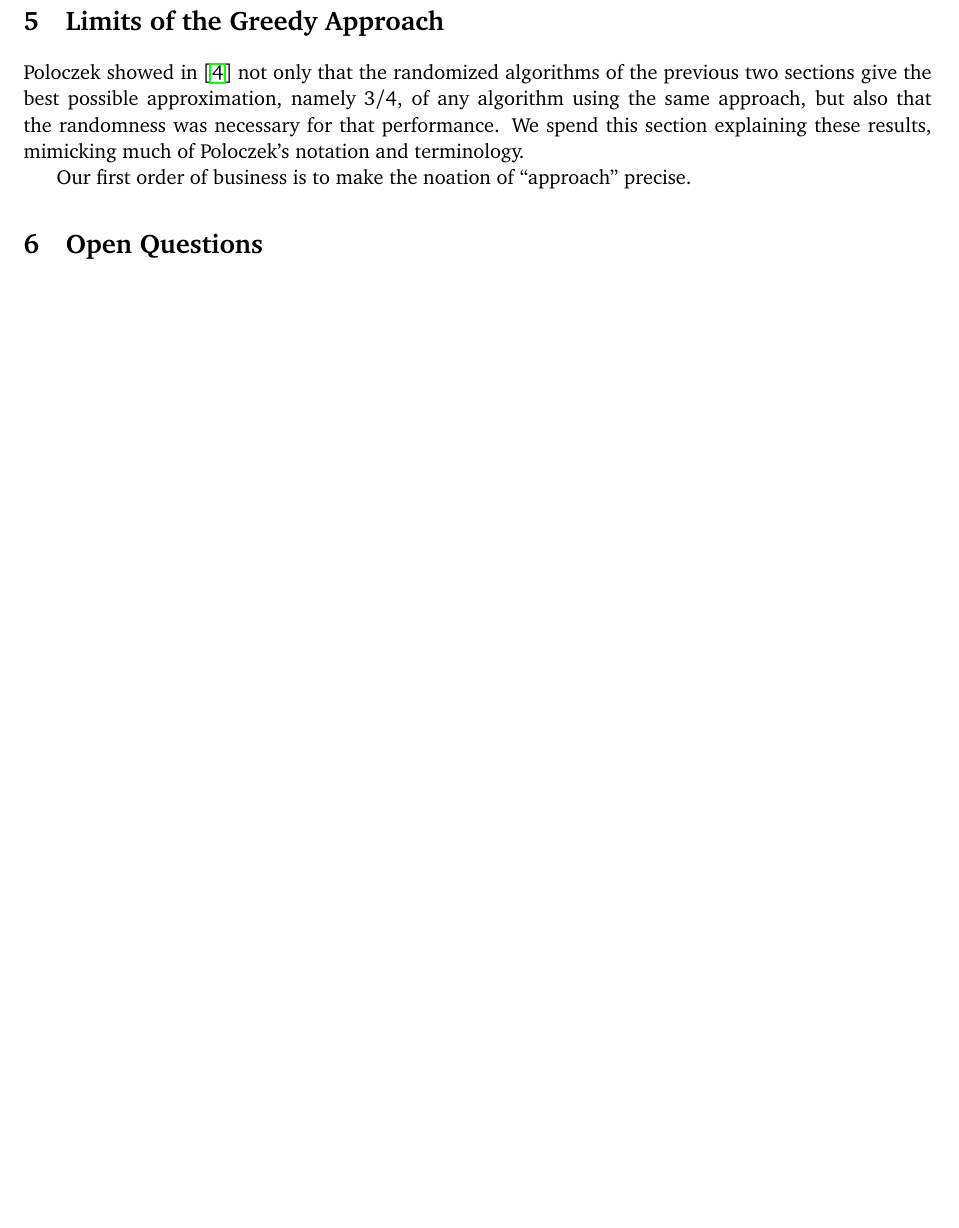
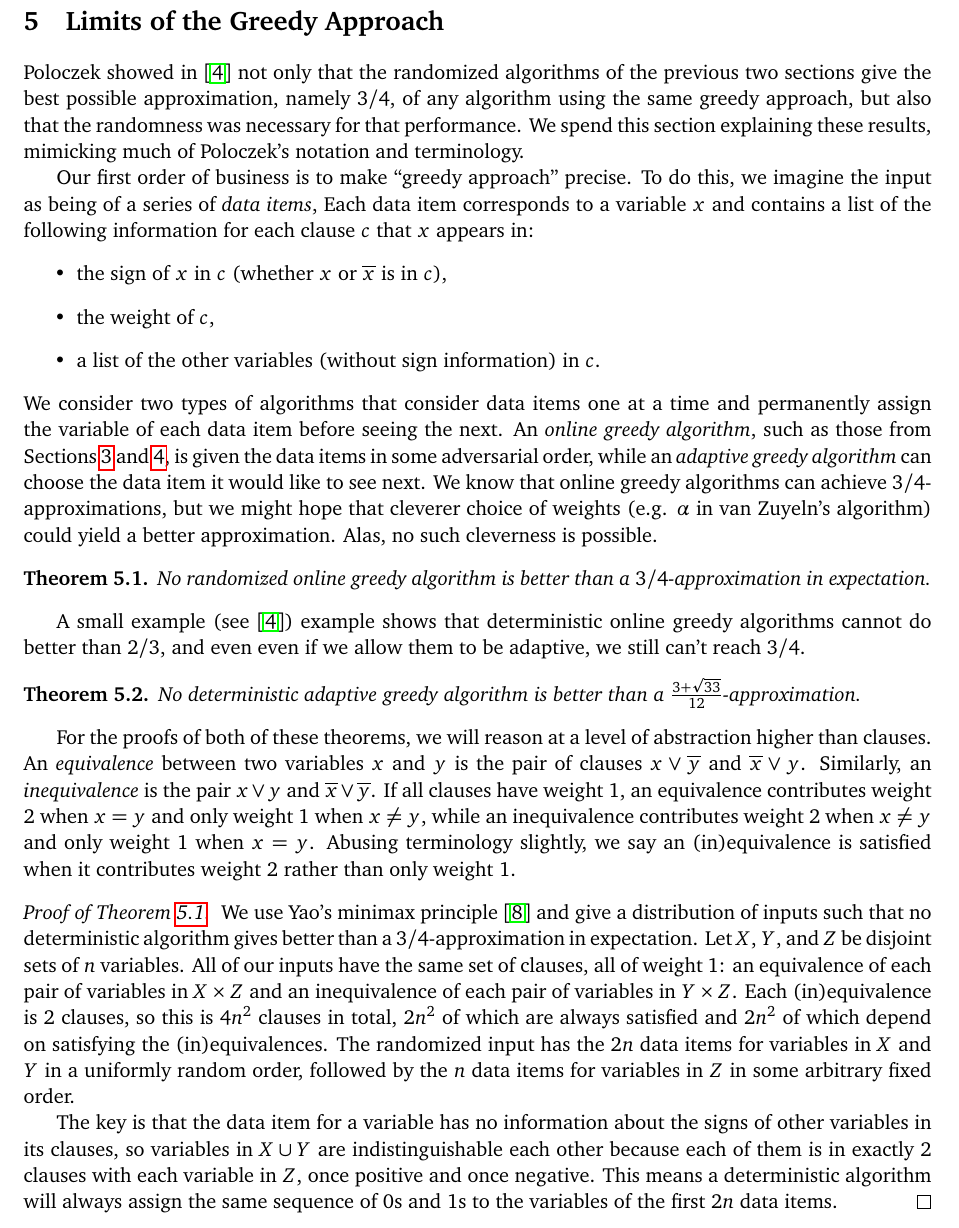
Before and after one commit to ASchvartzman/6.856Project, a LaTeX document (18-416-FP.tex): part of page 7 of 7 before the commit and part of page 7 of 8 after it, cut so that both start at the same text, the shorter picture padded with empty space. Compiled offline with pdfLaTeX.

Commit message:
Some progress, including fixing spacing issue with text in formulas.

```diff
--- a/18-416-FP.tex
+++ b/18-416-FP.tex
@@ -11,7 +11,6 @@
 \usepackage{complexity}
 \usepackage{amssymb}
 \usepackage{amsthm}
-\newtheorem{lemma}{Lemma}
 % This gave Ziv a compile error: \usepackage[inputenc]{utf8}
 \usepackage[charter]{mathdesign} % Ziv likes this font....
 \usepackage[english]{babel}
@@ -26,6 +25,13 @@
 
 \usepackage{fullpage}
 	% package that specifies normal margins
+
+\newtheorem{theorem}{Theorem}
+\newtheorem{lemma}[theorem]{Lemma}
+\numberwithin{theorem}{section}
+
+% Make life easier.
+\newcommand{\ol}{\overline}
 
 
 \begin{document}
@@ -329,13 +335,92 @@ for the reader to save space and prevent further cluttering.
 Poloczek showed in \cite{DBLP:conf/esa/Poloczek11} not only that
 the randomized algorithms of the previous two sections
 give the best possible approximation, namely $3/4$,
-of any algorithm using the same approach,
+of any algorithm using the same greedy approach,
 but also that the randomness was necessary for that performance.
 We spend this section explaining these results,
 mimicking much of Poloczek's notation and terminology.
 
-Our first order of business is to make the noation of ``approach'' precise.
+Our first order of business is to make ``greedy approach'' precise.
+To do this, we imagine the input as being of a series of \emph{data items},
+Each data item corresponds to a variable $x$
+and contains a list of the following information
+for each clause $c$ that $x$ appears in:
+\begin{itemize}
+\item
+  the sign of $x$ in $c$ (whether $x$ or $\ol{x}$ is in $c$),
+\item
+  the weight of $c$,
+\item
+  a list of the other variables (without sign information) in $c$.
+\end{itemize}
+We consider two types of algorithms that consider data items one at a time
+and permanently assign the variable of each data item before seeing the next.
+An \emph{online greedy algorithm},
+such as those from Sections \ref{S:PS} and \ref{S:vZ},
+is given the data items in some adversarial order,
+while an \emph{adaptive greedy algorithm}
+can choose the data item it would like to see next.
+We know that online greedy algorithms can achieve $3/4$-approximations,
+but we might hope that cleverer choice of weights
+(e.g. $\alpha$ in van Zuyeln's algorithm)
+could yield a better approximation.
+Alas, no such cleverness is possible.
 
+\begin{theorem}\label{theorem:greedyRandomized}
+  No randomized online greedy algorithm
+  is better than a $3/4$-approximation in expectation.
+\end{theorem}
+
+A small example (see \cite{DBLP:conf/esa/Poloczek11}) example shows that
+deterministic online greedy algorithms cannot do better than $2/3$,
+and even even if we allow them to be adaptive, we still can't reach $3/4$.
+
+\begin{theorem}\label{theorem:greedyDeterministic}
+  No deterministic adaptive greedy algorithm
+  is better than a $\frac{3 + \sqrt{33}}{12}$-approximation.
+\end{theorem}
+
+For the proofs of both of these theorems,
+we will reason at a level of abstraction higher than clauses.
+An \emph{equivalence} between two variables $x$ and $y$
+is the pair of clauses $x \lor \ol{y}$ and $\ol{x} \lor y$.
+Similarly, an \emph{inequivalence} is
+the pair $x \lor y$ and $\ol{x} \lor \ol{y}$.
+If all clauses have weight 1,
+an equivalence contributes weight 2 when $x = y$
+and only weight 1 when $x \neq y$,
+while an inequivalence contributes weight 2 when $x \neq y$
+and only weight 1 when $x = y$.
+Abusing terminology slightly,
+we say an (in)equivalence is satisfied
+when it contributes weight 2 rather than only weight 1.
+
+\begin{proof}[Proof of Theorem \ref{theorem:greedyRandomized}]
+  We use Yao's minimax principle \cite{Yao}
+  and give a distribution of inputs
+  such that no deterministic algorithm gives better than a $3/4$-approximation
+  in expectation.
+  Let $X$, $Y$, and $Z$ be disjoint sets of $n$ variables.
+  All of our inputs have the same set of clauses, all of weight 1:
+  an equivalence of each pair of variables in $X \times Z$
+  and an inequivalence of each pair of variables in $Y \times Z$.
+  Each (in)equivalence is 2 clauses, so this is $4n^2$ clauses in total,
+  $2n^2$ of which are always satisfied
+  and $2n^2$ of which depend on satisfying the (in)equivalences.
+  The randomized input has the $2n$ data items for variables in $X$ and $Y$
+  in a uniformly random order,
+  followed by the $n$ data items for variables in $Z$
+  in some arbitrary fixed order.
+
+  The key is that the data item for a variable has no information about
+  the signs of other variables in its clauses,
+  so variables in $X \cup Y$ are indistinguishable each other
+  because each of them is in exactly 2 clauses with each variable in $Z$,
+  once positive and once negative.
+  This means a deterministic algorithm will always assign
+  the same sequence of 0s and 1s
+  to the variables of the first $2n$ data items.
+\end{proof}
 
 
 \section{Open Questions}\label{S:open}
```
Also changed, not shown: 18-416-FP.bib (+12 -0 lines), 18-416-FP.tex (74 more changed lines).
